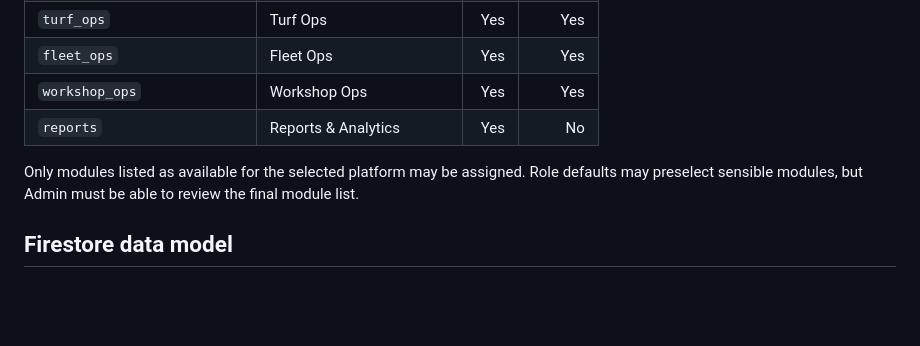
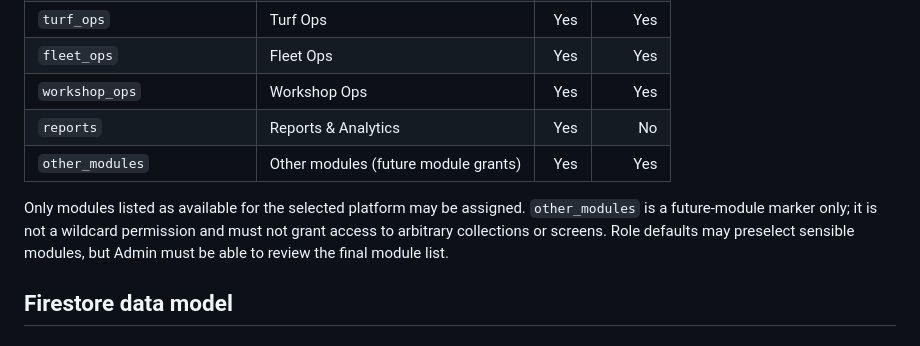
Before and after one commit to DARKXelite/DARK-OPS, a Markdown page: docs/independent-platform-user-management.md, the part around the change. GitHub-like rendering; blank space fills up the shorter version.

Commit message:
Document other modules access marker

```diff
--- a/docs/independent-platform-user-management.md
+++ b/docs/independent-platform-user-management.md
@@ -47,8 +47,9 @@ The role list shown in the create/edit form must be filtered by the selected pla
 | `fleet_ops` | Fleet Ops | Yes | Yes |
 | `workshop_ops` | Workshop Ops | Yes | Yes |
 | `reports` | Reports & Analytics | Yes | No |
+| `other_modules` | Other modules (future module grants) | Yes | Yes |
 
-Only modules listed as available for the selected platform may be assigned. Role defaults may preselect sensible modules, but Admin must be able to review the final module list.
+Only modules listed as available for the selected platform may be assigned. `other_modules` is a future-module marker only; it is not a wildcard permission and must not grant access to arbitrary collections or screens. Role defaults may preselect sensible modules, but Admin must be able to review the final module list.
 
 ## Firestore data model
 
```
